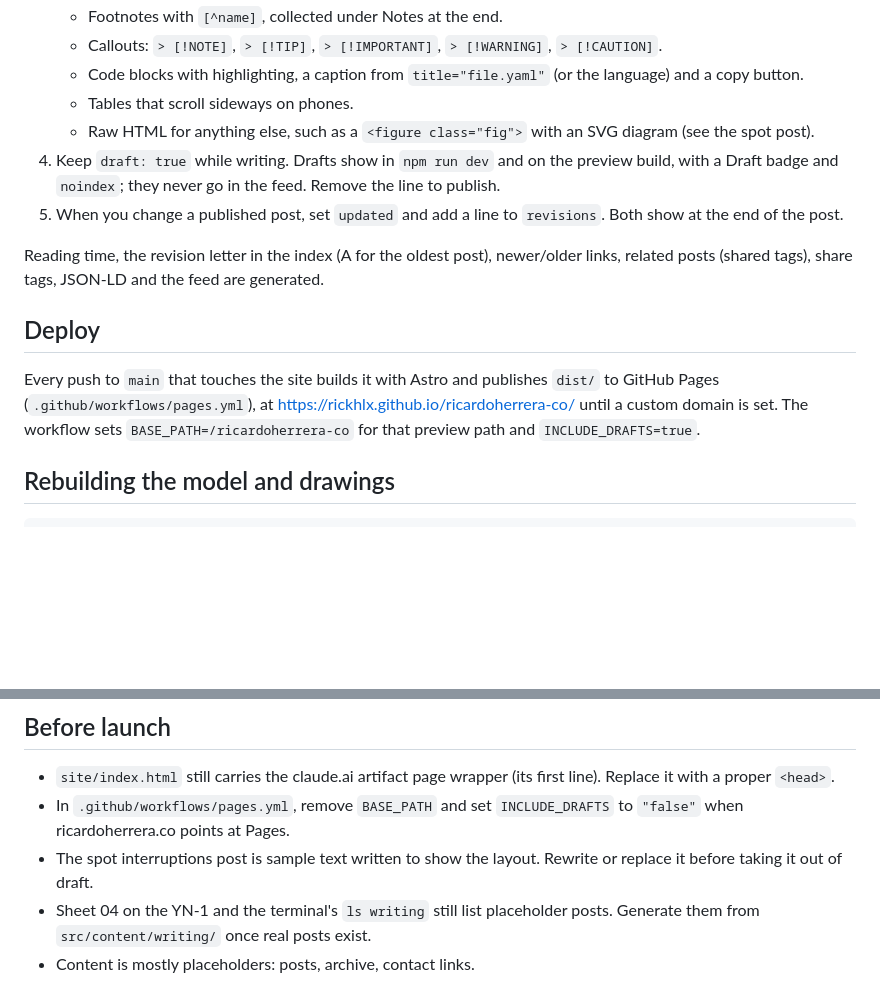
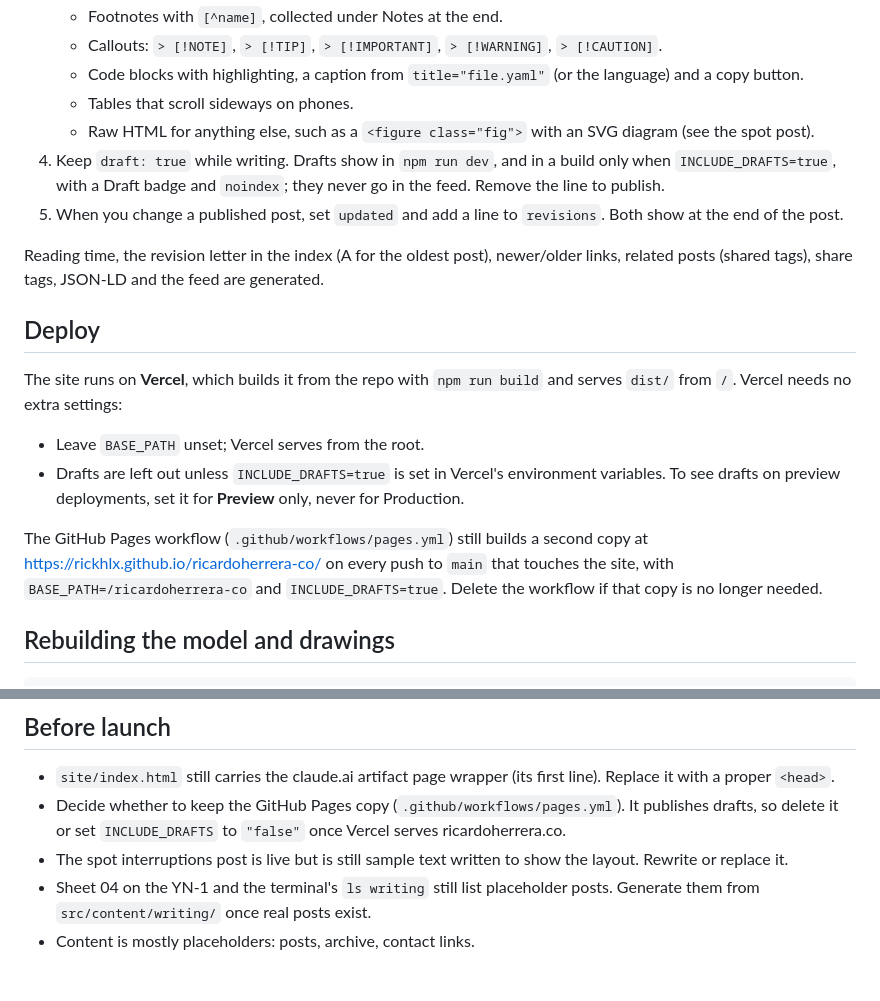
Before and after one commit to rickhlx/ricardoherrera-co, a Markdown page: README.md, 2 parts joined by grey strips. Rendered like a GitHub page; blank space fills up the shorter version.

Commit message:
Publish the spot interruptions post and document the Vercel deploy
The post was draft: true, so production builds (no INCLUDE_DRAFTS) left
it out. README now describes Vercel as the host and how drafts behave.

Co-Authored-By: Claude Opus 5.5 <noreply@anthropic.com>
Claude-Session: https://claude.ai/code/session_01QSRb4JbvPjwf6CY5XxwdJG

```diff
--- a/README.md
+++ b/README.md
@@ -38,14 +38,19 @@ npm run preview    # serve dist/
    - Code blocks with highlighting, a caption from `title="file.yaml"` (or the language) and a copy button.
    - Tables that scroll sideways on phones.
    - Raw HTML for anything else, such as a `<figure class="fig">` with an SVG diagram (see the spot post).
-4. Keep `draft: true` while writing. Drafts show in `npm run dev` and on the preview build, with a Draft badge and `noindex`; they never go in the feed. Remove the line to publish.
+4. Keep `draft: true` while writing. Drafts show in `npm run dev`, and in a build only when `INCLUDE_DRAFTS=true`, with a Draft badge and `noindex`; they never go in the feed. Remove the line to publish.
 5. When you change a published post, set `updated` and add a line to `revisions`. Both show at the end of the post.
 
 Reading time, the revision letter in the index (A for the oldest post), newer/older links, related posts (shared tags), share tags, JSON-LD and the feed are generated.
 
 ## Deploy
 
-Every push to `main` that touches the site builds it with Astro and publishes `dist/` to GitHub Pages (`.github/workflows/pages.yml`), at https://rickhlx.github.io/ricardoherrera-co/ until a custom domain is set. The workflow sets `BASE_PATH=/ricardoherrera-co` for that preview path and `INCLUDE_DRAFTS=true`.
+The site runs on **Vercel**, which builds it from the repo with `npm run build` and serves `dist/` from `/`. Vercel needs no extra settings:
+
+- Leave `BASE_PATH` unset; Vercel serves from the root.
+- Drafts are left out unless `INCLUDE_DRAFTS=true` is set in Vercel's environment variables. To see drafts on preview deployments, set it for **Preview** only, never for Production.
+
+The GitHub Pages workflow (`.github/workflows/pages.yml`) still builds a second copy at https://rickhlx.github.io/ricardoherrera-co/ on every push to `main` that touches the site, with `BASE_PATH=/ricardoherrera-co` and `INCLUDE_DRAFTS=true`. Delete the workflow if that copy is no longer needed.
 
 ## Rebuilding the model and drawings
 
@@ -71,7 +76,7 @@ The homepage and every writing page carry a meta description, canonical URL, Ope
 ## Before launch
 
 - `site/index.html` still carries the claude.ai artifact page wrapper (its first line). Replace it with a proper `<head>`.
-- In `.github/workflows/pages.yml`, remove `BASE_PATH` and set `INCLUDE_DRAFTS` to `"false"` when ricardoherrera.co points at Pages.
-- The spot interruptions post is sample text written to show the layout. Rewrite or replace it before taking it out of draft.
+- Decide whether to keep the GitHub Pages copy (`.github/workflows/pages.yml`). It publishes drafts, so delete it or set `INCLUDE_DRAFTS` to `"false"` once Vercel serves ricardoherrera.co.
+- The spot interruptions post is live but is still sample text written to show the layout. Rewrite or replace it.
 - Sheet 04 on the YN-1 and the terminal's `ls writing` still list placeholder posts. Generate them from `src/content/writing/` once real posts exist.
 - Content is mostly placeholders: posts, archive, contact links.
```
Also changed, not shown: 1 other file.
